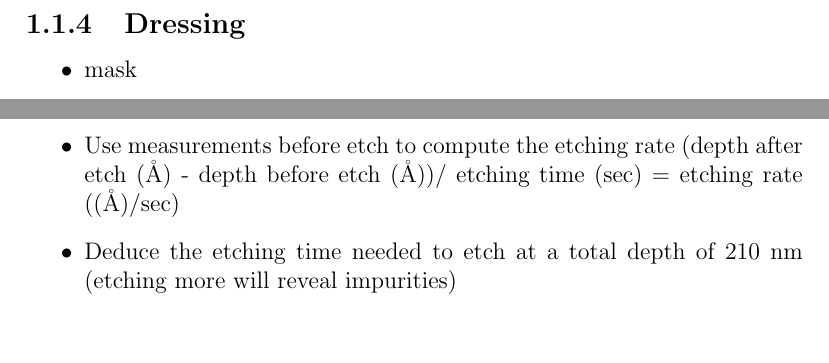
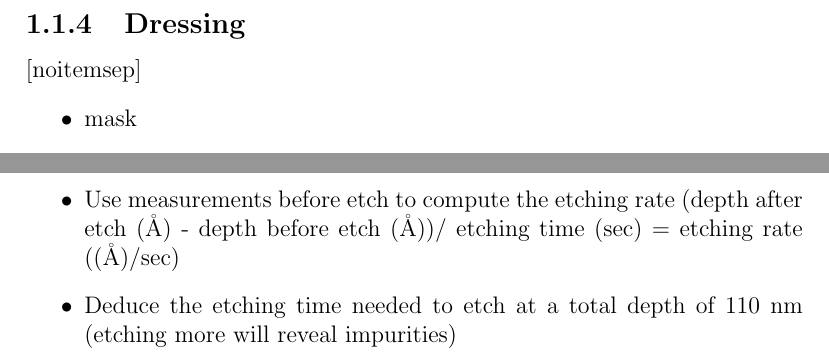
Before and after one commit to spauka/recipe, a LaTeX thesis (recipe.tex, which reads dressing.tex, etch.tex): two parts of pages 6 and 24 of 57, joined at a grey line, cut so that both start at the same text, the shorter picture padded with empty space. Compiled offline with pdfLaTeX.

Commit message:
Small updates to recipe

```diff
--- a/dressing.tex
+++ b/dressing.tex
@@ -66,7 +66,7 @@ The steps for manufacture are described below:\\
 
 \newpage
 
-\subsection{Dressing}
+\subsection{Dressing}[noitemsep]
 \begin{itemize}
 \item mask
 \item hair nest
--- a/etch.tex
+++ b/etch.tex
@@ -36,6 +36,6 @@ and \SI{130}{\nano\meter} for Manfra.
 \item Measure at the same points than when the height of the resist was measured. The height of the resist is not uniform around the chip so it
 is important to use the same locations when measuring.
 \item Use measurements before etch to compute the etching rate (depth after etch (\AA) - depth before etch (\AA))/ etching time (sec) = etching rate ((\AA)/sec)
-\item Deduce the etching time needed to etch at a total depth of 210 nm (etching more will reveal impurities)
+\item Deduce the etching time needed to etch at a total depth of 110 nm (etching more will reveal impurities)
 \end{itemize}
 \newpage
```
